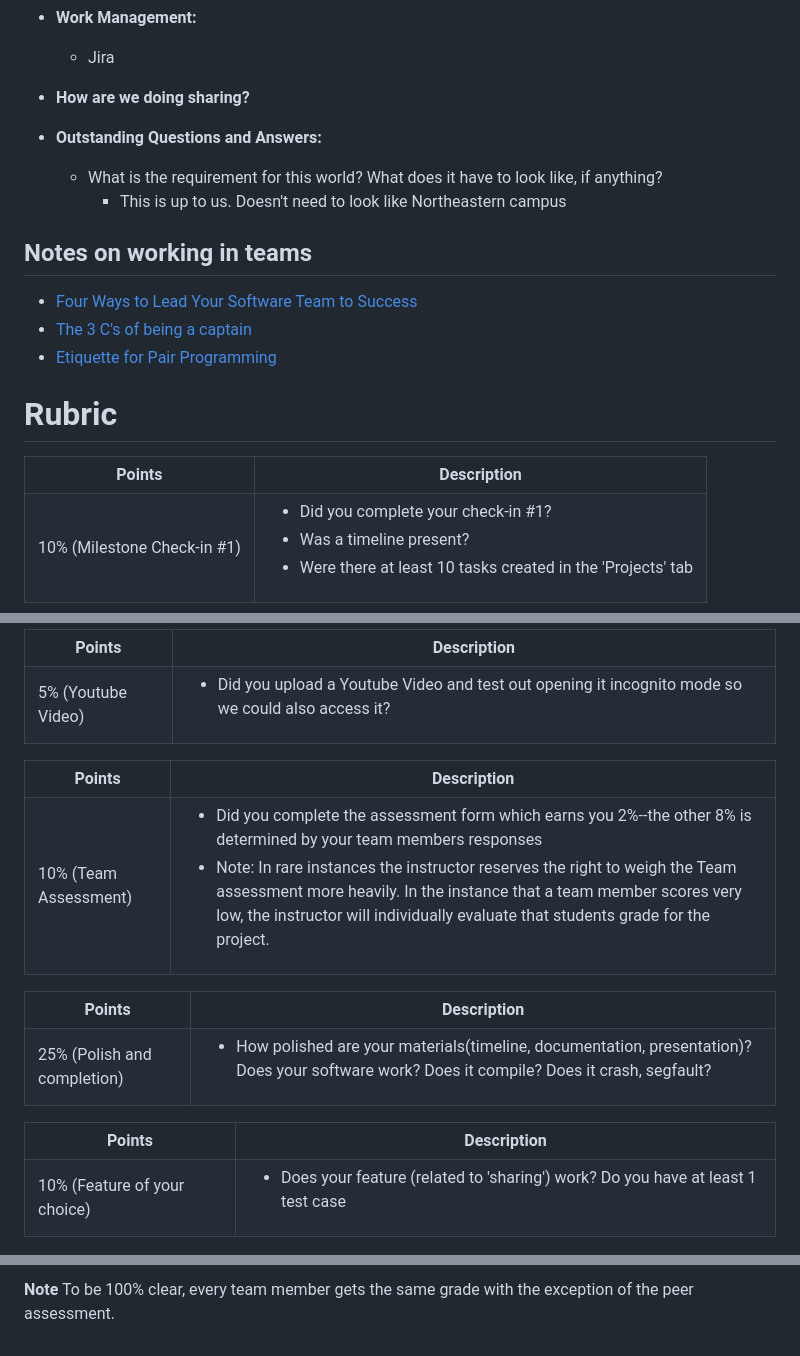
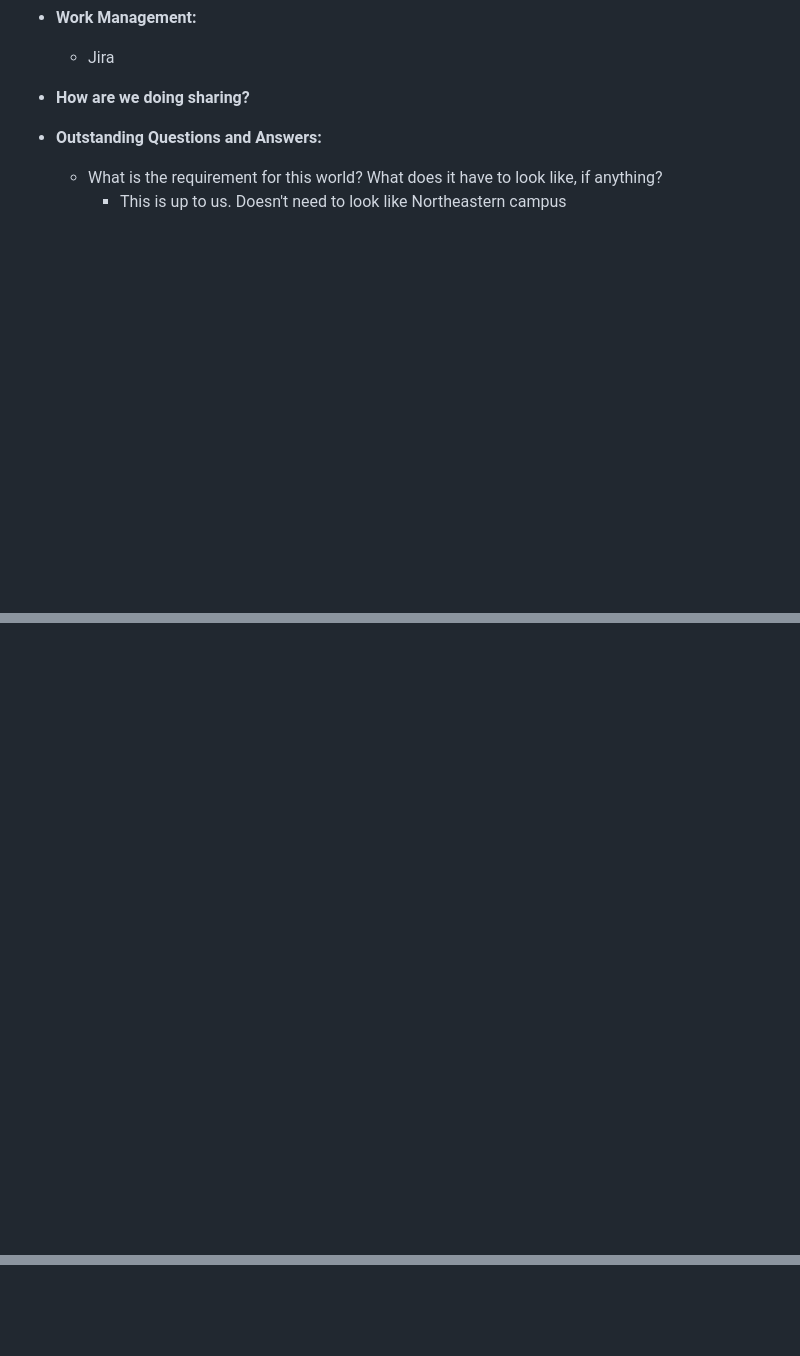
Before and after one commit to chiragml/amongHuskies, a Markdown page: README.md, 3 parts joined by grey strips. Drawn GitHub-style; blank space fills up the shorter version.

```diff
--- a/README.md
+++ b/README.md
@@ -82,28 +82,3 @@ __FINAL VIDEO LINK__: https://drive.google.com/file/d/1QpROAGtaULBH2YqYSpM9f3ZAA
   * **Outstanding Questions and Answers:**
   	* What is the requirement for this world? What does it have to look like, if anything?
    		* This is up to us. Doesn't need to look like Northeastern campus
-
-
-## Notes on working in teams
-
-* [Four Ways to Lead Your Software Team to Success](https://hackernoon.com/four-ways-to-lead-software-team-to-success-43fa156719b4)
-* [The 3 C's of being a captain](https://appliedsportpsych.org/resources/resources-for-athletes/the-3-c-s-of-being-a-captain/)
-* [Etiquette for Pair Programming](https://dzone.com/articles/etiquette-for-pair-programming)
-
-# Rubric
-
-<table>
-	<tbody>
-		<tr>
-			<th>Points</th>
-			<th align="center">Description</th>
-			</tr>
-			<tr>
-			<td>10% (Milestone Check-in #1)</td>
-				<td align="left">
-					<ul><li>Did you complete your check-in #1?</li><li>Was a timeline present?</li><li>Were there at least 10 tasks created in the 'Projects' tab</li></ul>
-				</td>
-		</tr>
-	</tbody>
-</table>
-
@@ -126,54 +84,0 @@ __FINAL VIDEO LINK__: https://drive.google.com/file/d/1QpROAGtaULBH2YqYSpM9f3ZAA
-<table>
-	<tbody>
-		<tr>
-			<th>Points</th>
-			<th align="center">Description</th>
-			</tr>
-			<tr>
-			<td>5% (Youtube Video)</td>
-			<td align="left">
-				<ul><li>Did you upload a Youtube Video and test out opening it incognito mode so we could also access it?</li>
-			</td>
-		</tr>
-	</tbody>
-</table>
-
-<table>
-  <tbody>
-    <tr>
-      <th>Points</th>
-      <th align="center">Description</th>
-    </tr>
-     <tr>
-	<td>10% (Team Assessment)</td>
-	<td align="left"><ul><li>Did you complete the assessment form which earns you 2%--the other 8% is determined by your team members responses</li><li>Note: In rare instances the instructor reserves the right to weigh the Team assessment more heavily. In the instance that a team member scores very low, the instructor will individually evaluate that students grade for the project.</li></ul></td>
-    </tr>
-  </tbody>
-</table>
-
-
-<table>
-  <tbody>
-    <tr>
-      <th>Points</th>
-      <th align="center">Description</th>
-    </tr>
-     <tr>
-	<td>25% (Polish and completion)</td>
-	<td align="left"><ul><li>How polished are your materials(timeline, documentation, presentation)? Does your software work? Does it compile? Does it crash, segfault?</li></ul></td>
-    </tr>
-  </tbody>
-</table>
-
-<table>
-  <tbody>
-    <tr>
-      <th>Points</th>
-      <th align="center">Description</th>
-    </tr>
-      <td>10% (Feature of your choice)</td>
-	<td align="left"><ul><li>Does your feature (related to 'sharing') work? Do you have at least 1 test case</li></ul></td>
-    </tr>
-  </tbody>
-</table>
-
@@ -204 +84,0 @@ __FINAL VIDEO LINK__: https://drive.google.com/file/d/1QpROAGtaULBH2YqYSpM9f3ZAA
-**Note** To be 100% clear, every team member gets the same grade with the exception of the peer assessment.
```
Also changed, not shown: other parts of README.md (+0 -40 lines).
